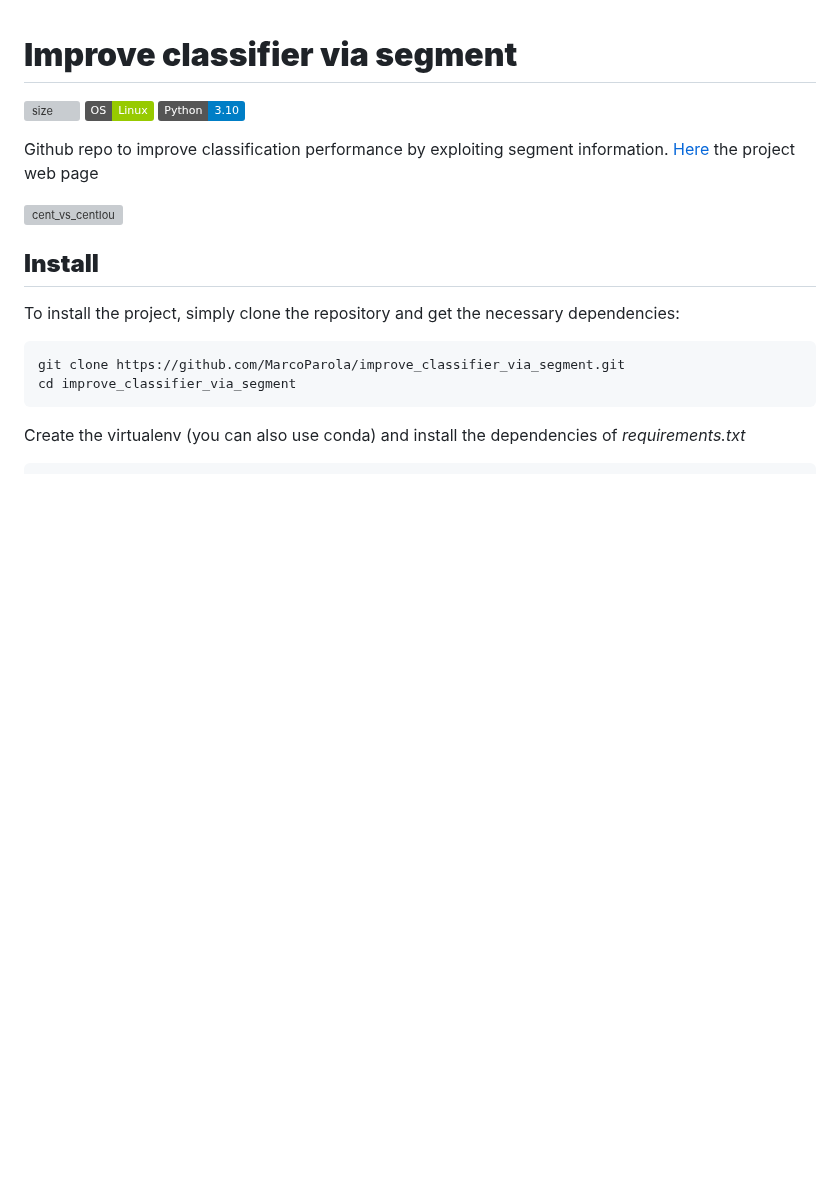
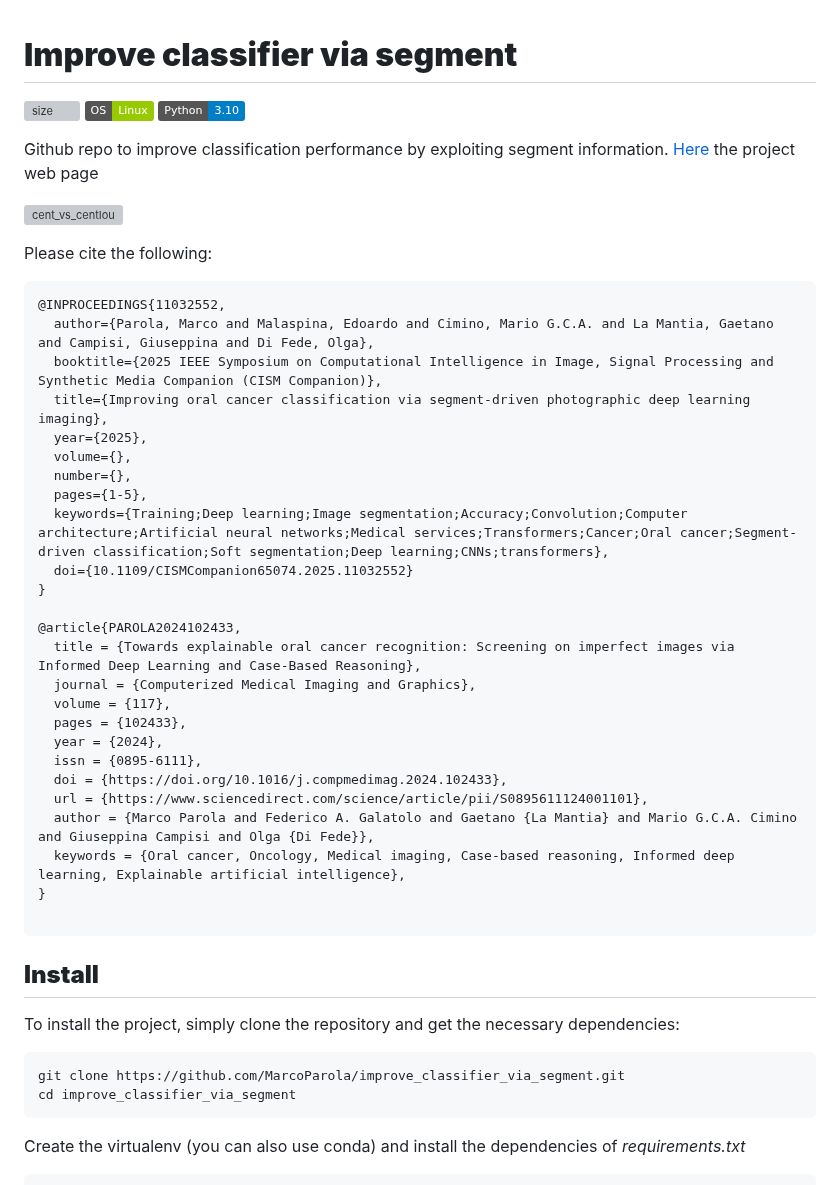
Before and after one commit to MarcoParola/improve_classifier_via_segment, a Markdown page: README.md, the part around the change. Rendered like a GitHub page; badges without logos; blank space fills up the shorter version; grey boxes are pictures that could not be loaded.

````diff
--- a/README.md
+++ b/README.md
@@ -7,6 +7,35 @@ Github repo to improve classification performance by exploiting segment informat
 [Here](https://marcoparola.github.io/improve_classifier_via_segment/) the project web page
 
 ![cent_vs_centIou](https://github.com/MarcoParola/improve_classifier_via_segment/assets/32603898/5b7f4460-4a60-4f29-8c52-5de3f95970b8)
+
+Please cite the following:
+```
+@INPROCEEDINGS{11032552,
+  author={Parola, Marco and Malaspina, Edoardo and Cimino, Mario G.C.A. and La Mantia, Gaetano and Campisi, Giuseppina and Di Fede, Olga},
+  booktitle={2025 IEEE Symposium on Computational Intelligence in Image, Signal Processing and Synthetic Media Companion (CISM Companion)},
+  title={Improving oral cancer classification via segment-driven photographic deep learning imaging},
+  year={2025},
+  volume={},
+  number={},
+  pages={1-5},
+  keywords={Training;Deep learning;Image segmentation;Accuracy;Convolution;Computer architecture;Artificial neural networks;Medical services;Transformers;Cancer;Oral cancer;Segment-driven classification;Soft segmentation;Deep learning;CNNs;transformers},
+  doi={10.1109/CISMCompanion65074.2025.11032552}
+}
+
+@article{PAROLA2024102433,
+  title = {Towards explainable oral cancer recognition: Screening on imperfect images via Informed Deep Learning and Case-Based Reasoning},
+  journal = {Computerized Medical Imaging and Graphics},
+  volume = {117},
+  pages = {102433},
+  year = {2024},
+  issn = {0895-6111},
+  doi = {https://doi.org/10.1016/j.compmedimag.2024.102433},
+  url = {https://www.sciencedirect.com/science/article/pii/S0895611124001101},
+  author = {Marco Parola and Federico A. Galatolo and Gaetano {La Mantia} and Mario G.C.A. Cimino and Giuseppina Campisi and Olga {Di Fede}},
+  keywords = {Oral cancer, Oncology, Medical imaging, Case-based reasoning, Informed deep learning, Explainable artificial intelligence},
+}
+
+```
 
 ## **Install**
 
````
